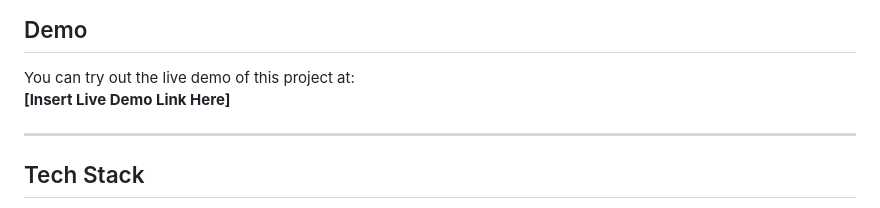
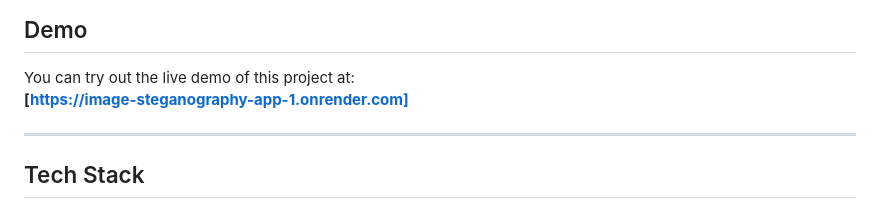
Before and after one commit to hritikranjan1/image_steganography_app, a Markdown page: README.md, the part around the change. Rendered like a GitHub page.

```diff
--- a/README.md
+++ b/README.md
@@ -17,7 +17,7 @@ The project utilizes the following technologies:
 ## Demo
 
 You can try out the live demo of this project at:
-**[Insert Live Demo Link Here]**
+**[https://image-steganography-app-1.onrender.com]**
 
 ---
 
```
